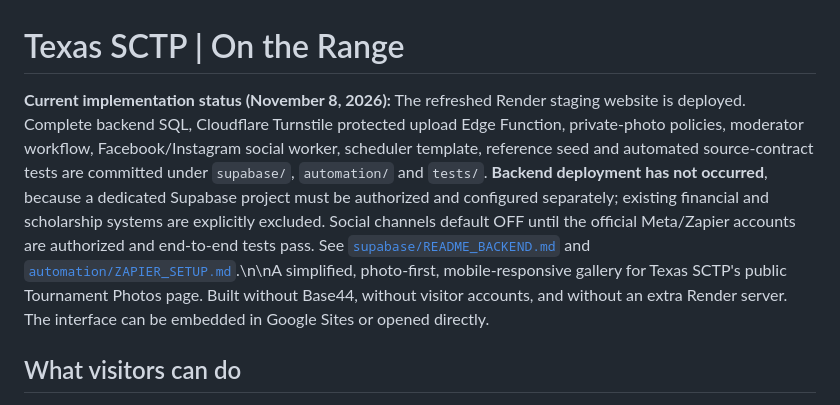
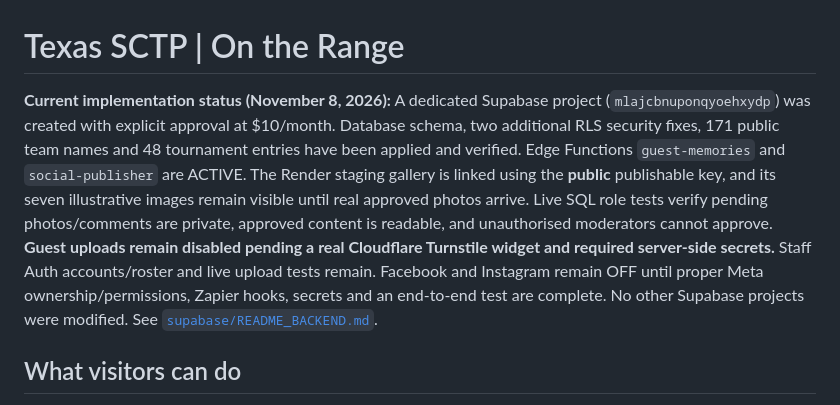
Before and after one commit to TexasSCTP/texas-sctp-knowledge-core-auth-site, a Markdown page: apps/tournament-memories/README.md, the part around the change. Drawn GitHub-style.

Commit message:
Document deployed standalone gallery backend and remaining activation gates

```diff
--- a/apps/tournament-memories/README.md
+++ b/apps/tournament-memories/README.md
@@ -1,6 +1,6 @@
 # Texas SCTP | On the Range
 
-**Current implementation status (November 8, 2026):** The refreshed Render staging website is deployed. Complete backend SQL, Cloudflare Turnstile protected upload Edge Function, private-photo policies, moderator workflow, Facebook/Instagram social worker, scheduler template, reference seed and automated source-contract tests are committed under `supabase/`, `automation/` and `tests/`. **Backend deployment has not occurred**, because a dedicated Supabase project must be authorized and configured separately; existing financial and scholarship systems are explicitly excluded. Social channels default OFF until the official Meta/Zapier accounts are authorized and end-to-end tests pass. See [`supabase/README_BACKEND.md`](supabase/README_BACKEND.md) and [`automation/ZAPIER_SETUP.md`](automation/ZAPIER_SETUP.md).\n\nA simplified, photo-first, mobile-responsive gallery for Texas SCTP's public Tournament Photos page. Built without Base44, without visitor accounts, and without an extra Render server. The interface can be embedded in Google Sites or opened directly.
+**Current implementation status (November 8, 2026):** A dedicated Supabase project (`mlajcbnuponqyoehxydp`) was created with explicit approval at $10/month. Database schema, two additional RLS security fixes, 171 public team names and 48 tournament entries have been applied and verified. Edge Functions `guest-memories` and `social-publisher` are ACTIVE. The Render staging gallery is linked using the **public** publishable key, and its seven illustrative images remain visible until real approved photos arrive. Live SQL role tests verify pending photos/comments are private, approved content is readable, and unauthorised moderators cannot approve. **Guest uploads remain disabled pending a real Cloudflare Turnstile widget and required server-side secrets.** Staff Auth accounts/roster and live upload tests remain. Facebook and Instagram remain OFF until proper Meta ownership/permissions, Zapier hooks, secrets and an end-to-end test are complete. No other Supabase projects were modified. See [`supabase/README_BACKEND.md`](supabase/README_BACKEND.md).
 
 ## What visitors can do
 
```
